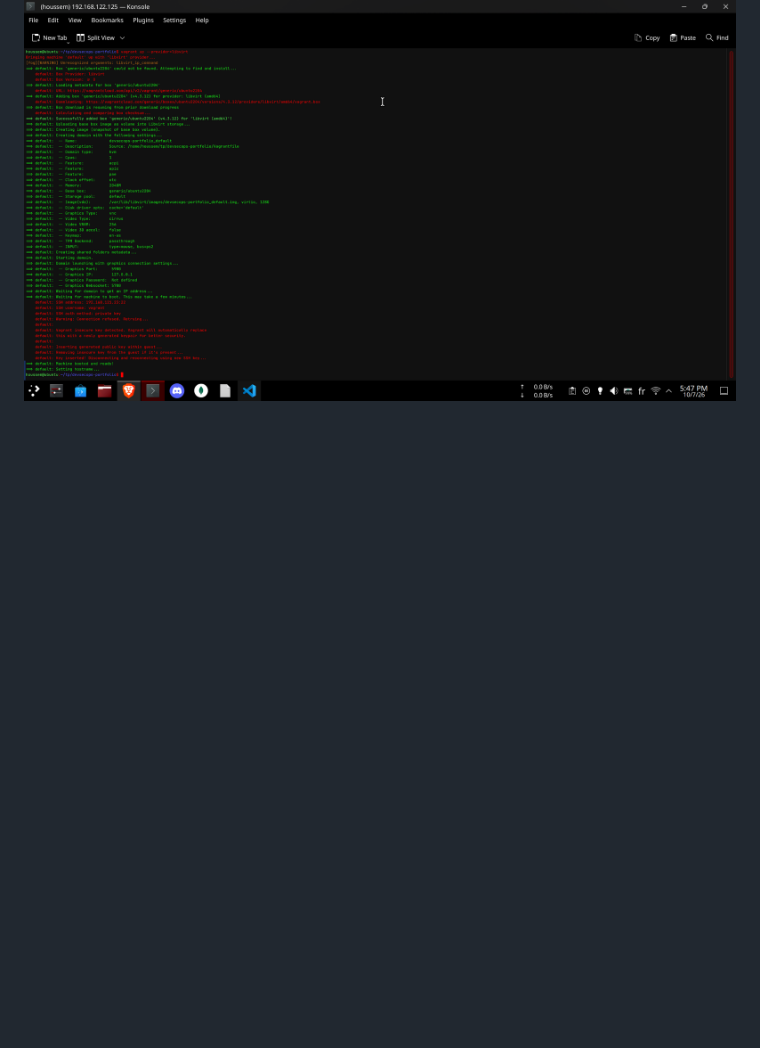
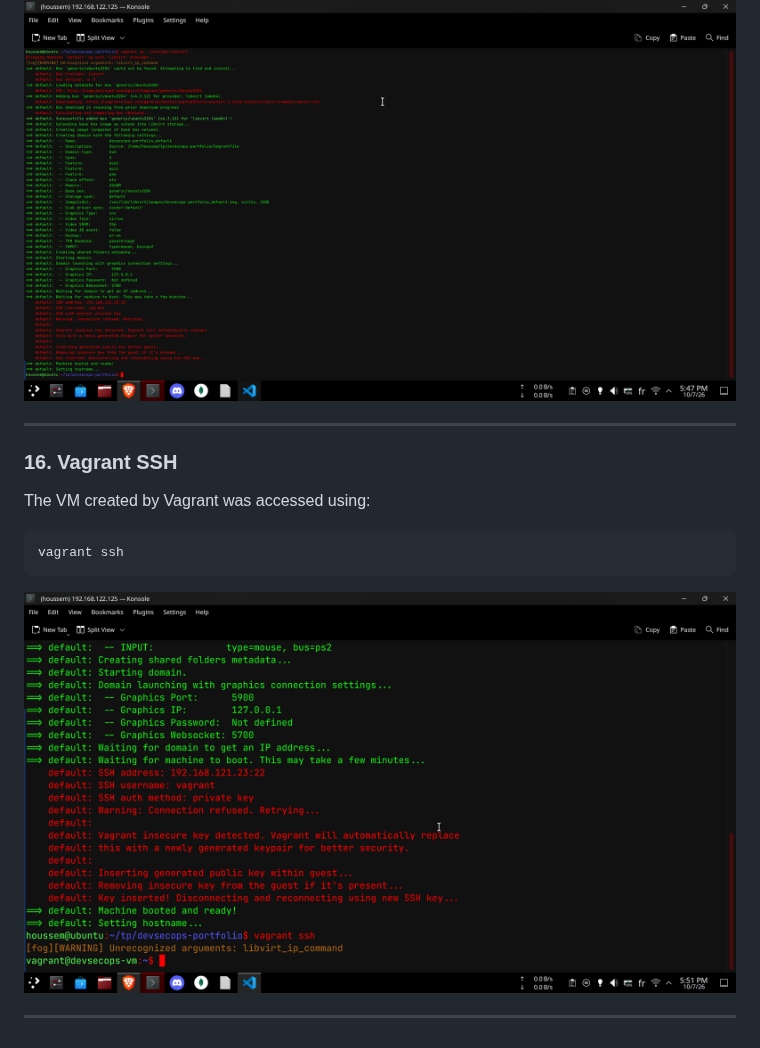
Before and after one commit to Sen-Se1/devsecops-portfolio, a Markdown page: README.md, the part around the change. Rendered like a GitHub page; pictures changed too: images/16-vagrant-ssh.png (added); blank space fills up the shorter version.

Commit message:
16. Vagrant SSH

````diff
--- a/README.md
+++ b/README.md
@@ -379,3 +379,17 @@ vagrant up --provider=libvirt
 ```
 
 ![Vagrant up](images/15-vagrant-up.png)
+
+---
+
+### 16. Vagrant SSH
+
+The VM created by Vagrant was accessed using:
+
+```bash
+vagrant ssh
+```
+
+![Vagrant SSH](images/16-vagrant-ssh.png)
+
+---
````
